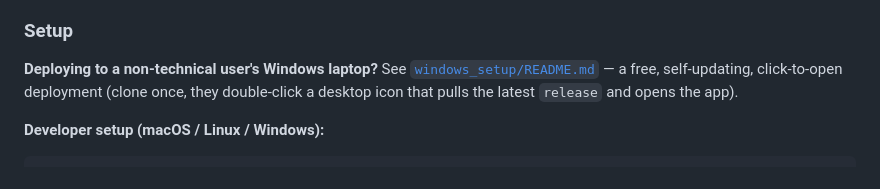
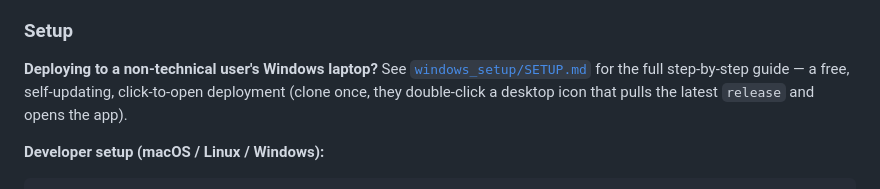
Before and after one commit to SumeetSarode/stock-price-predictor, a Markdown page: README.md, the part around the change. Rendered like a GitHub page.

```diff
--- a/README.md
+++ b/README.md
@@ -50,9 +50,9 @@ deselected by default; run via `pytest -m integration` on an open network).
 ### Setup
 
 **Deploying to a non-technical user's Windows laptop?** See
-[`windows_setup/README.md`](windows_setup/README.md) — a free,
-self-updating, click-to-open deployment (clone once, they double-click a
-desktop icon that pulls the latest `release` and opens the app).
+[`windows_setup/SETUP.md`](windows_setup/SETUP.md) for the full step-by-step
+guide — a free, self-updating, click-to-open deployment (clone once, they
+double-click a desktop icon that pulls the latest `release` and opens the app).
 
 **Developer setup (macOS / Linux / Windows):**
 
```
Also changed, not shown: windows_setup/README.md (+11 -33 lines), windows_setup/SETUP.md (added, +247 -0 lines).
